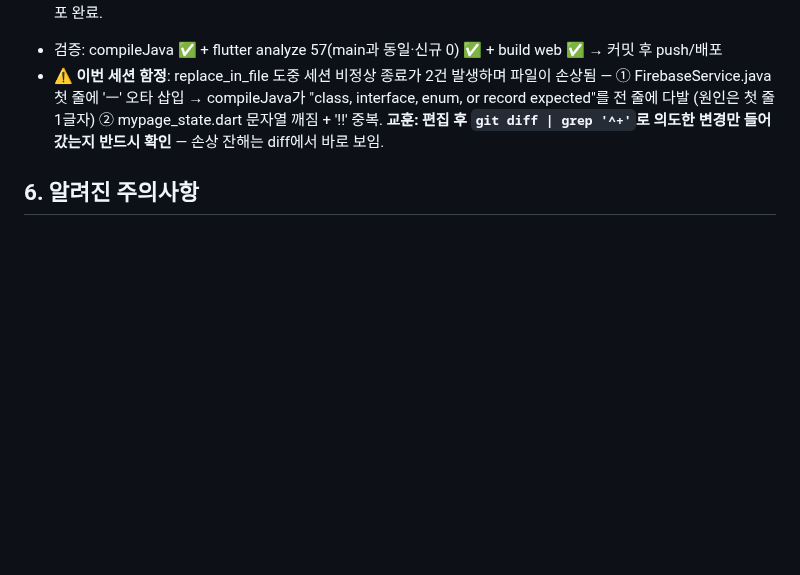
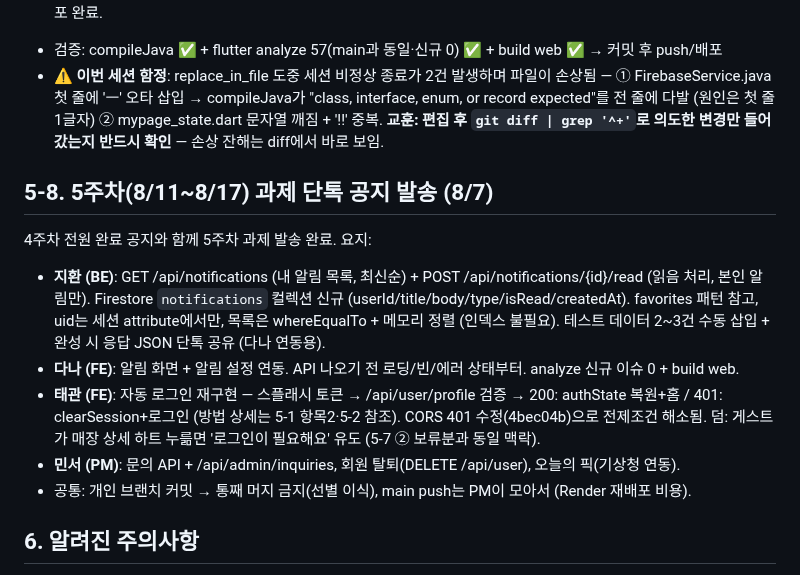
Before and after one commit to Minseo033/howmuch, a Markdown page: docs/PROJECT_STATUS.md, the part around the change. Drawn GitHub-style; blank space fills up the shorter version.

Commit message:
docs: 5주차 과제 공지 발송 기록 (5-8)

```diff
--- a/docs/PROJECT_STATUS.md
+++ b/docs/PROJECT_STATUS.md
@@ -174,6 +174,16 @@
 - 검증: compileJava ✅ + flutter analyze 57(main과 동일·신규 0) ✅ + build web ✅ → 커밋 후 push/배포
 - ⚠️ **이번 세션 함정**: replace_in_file 도중 세션 비정상 종료가 2건 발생하며 파일이 손상됨 — ① FirebaseService.java 첫 줄에 'ㅡ' 오타 삽입 → compileJava가 "class, interface, enum, or record expected"를 전 줄에 다발 (원인은 첫 줄 1글자) ② mypage_state.dart 문자열 깨짐 + '!!' 중복. **교훈: 편집 후 `git diff | grep '^+'`로 의도한 변경만 들어갔는지 반드시 확인** — 손상 잔해는 diff에서 바로 보임.
 
+## 5-8. 5주차(8/11~8/17) 과제 단톡 공지 발송 (8/7)
+
+4주차 전원 완료 공지와 함께 5주차 과제 발송 완료. 요지:
+
+- **지환 (BE)**: GET /api/notifications (내 알림 목록, 최신순) + POST /api/notifications/{id}/read (읽음 처리, 본인 알림만). Firestore `notifications` 컬렉션 신규 (userId/title/body/type/isRead/createdAt). favorites 패턴 참고, uid는 세션 attribute에서만, 목록은 whereEqualTo + 메모리 정렬 (인덱스 불필요). 테스트 데이터 2~3건 수동 삽입 + 완성 시 응답 JSON 단톡 공유 (다나 연동용).
+- **다나 (FE)**: 알림 화면 + 알림 설정 연동. API 나오기 전 로딩/빈/에러 상태부터. analyze 신규 이슈 0 + build web.
+- **태관 (FE)**: 자동 로그인 재구현 — 스플래시 토큰 → /api/user/profile 검증 → 200: authState 복원+홈 / 401: clearSession+로그인 (방법 상세는 5-1 항목2·5-2 참조). CORS 401 수정(4bec04b)으로 전제조건 해소됨. 덤: 게스트가 매장 상세 하트 누륾면 '로그인이 필요해요' 유도 (5-7 ② 보류분과 동일 맥락).
+- **민서 (PM)**: 문의 API + /api/admin/inquiries, 회원 탈퇴(DELETE /api/user), 오늘의 픽(기상청 연동).
+- 공통: 개인 브랜치 커밋 → 통째 머지 금지(선별 이식), main push는 PM이 모아서 (Render 재배포 비용).
+
 ## 6. 알려진 주의사항
 - Render 무료 인스턴스는 슬립/휘발성 디스크 (classpath 스냅샷이 유일한 영속 캐시)
 - Firestore 쿼터: 유저 데이터(리뷰/제보/프로필/방문)만 읽음. 대량 조회 신규 추가 시 캐시 패턴 필수
```
